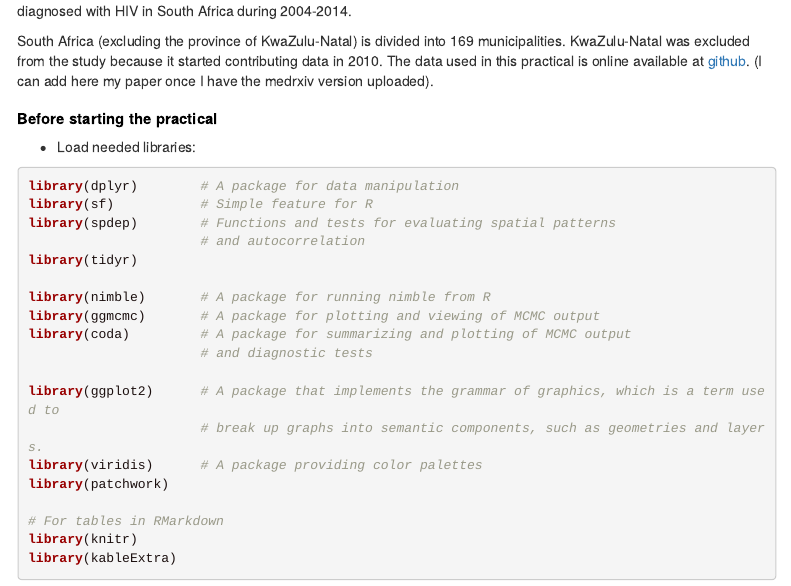
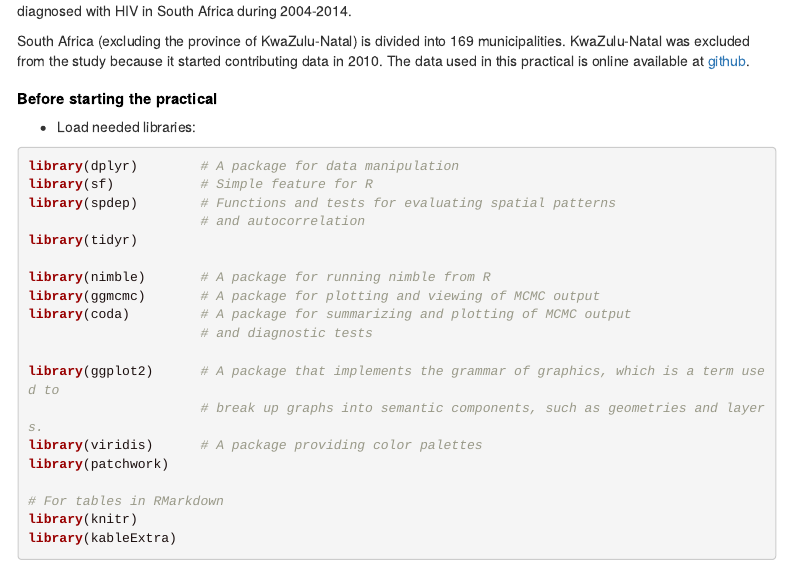
Before and after one commit to gkonstantinoudis/SpatialModelsNIMBLE, an R Markdown document (HIV_InteractionTI/SpaceTimeHIV.Rmd): the page in a window 1100 px wide, from 230 px down. Rendered offline with R 4.5, knitr and Pandoc, with nearby package versions; some code elsewhere in the file could not run offline; menus at the side of the page are left out.

```diff
--- a/HIV_InteractionTI/SpaceTimeHIV.Rmd
+++ b/HIV_InteractionTI/SpaceTimeHIV.Rmd
@@ -57,7 +57,7 @@
 
 In particular, you are going to model yearly cervical cancer (C53.0, C53.1, C53.8 and C53.9) incidence among women diagnosed with HIV in South Africa during 2004-2014.
 
-South Africa (excluding the province of KwaZulu-Natal) is divided into 169 municipalities. KwaZulu-Natal was excluded from the study because it started contributing data in 2010. The data used in this practical is online available at [github](https://github.com/gkonstantinoudis/CervixHIVRSA). (I can add here my paper once I have the medrxiv version uploaded).
+South Africa (excluding the province of KwaZulu-Natal) is divided into 169 municipalities. KwaZulu-Natal was excluded from the study because it started contributing data in 2010. The data used in this practical is online available at [github](https://github.com/gkonstantinoudis/SpatialModelsNIMBLE/tree/main/HIV_InteractionTI).
 
 ### Before starting the practical
 
```
Also changed, not shown: HIV_InteractionTI/SpaceTimeHIV.html.
